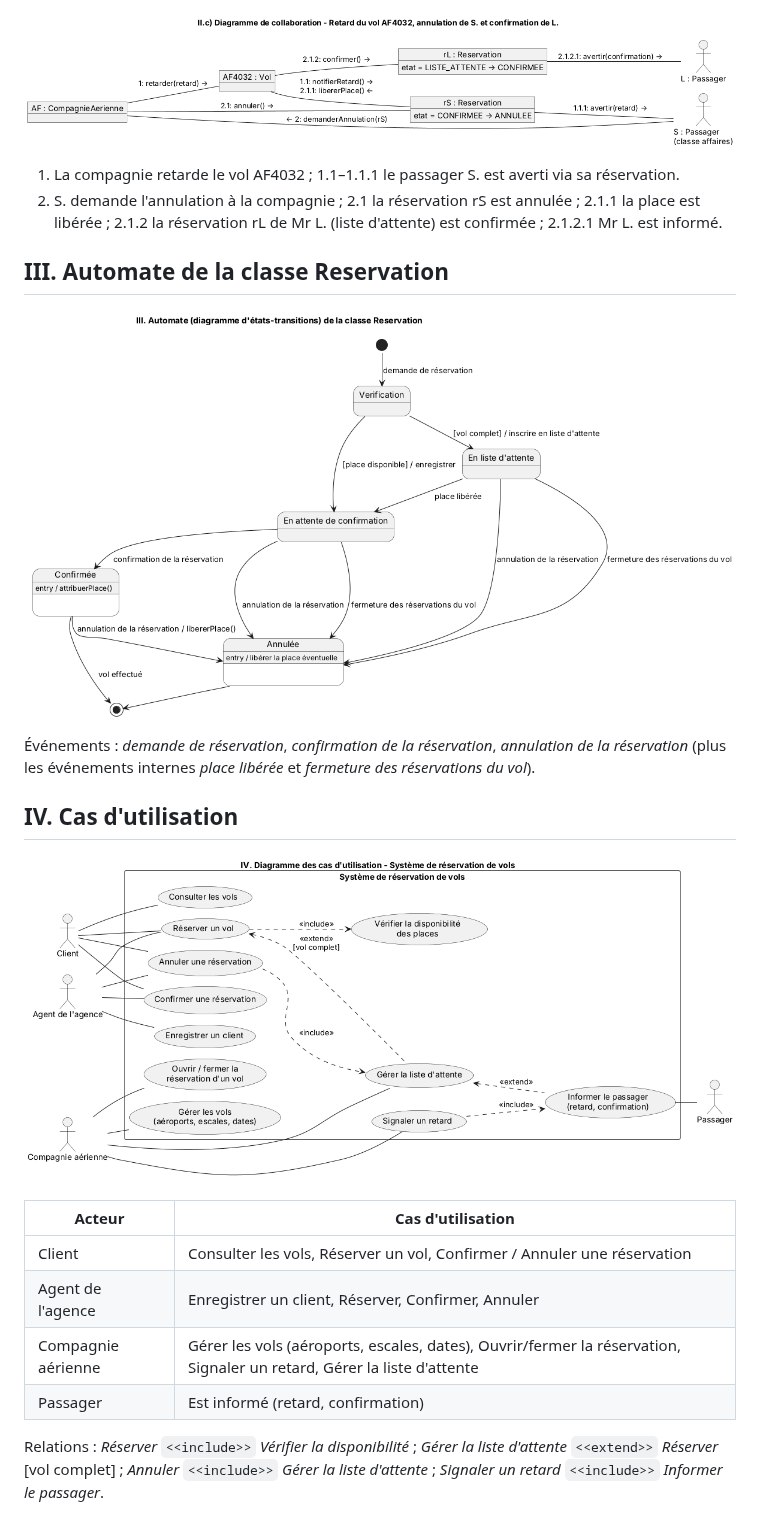
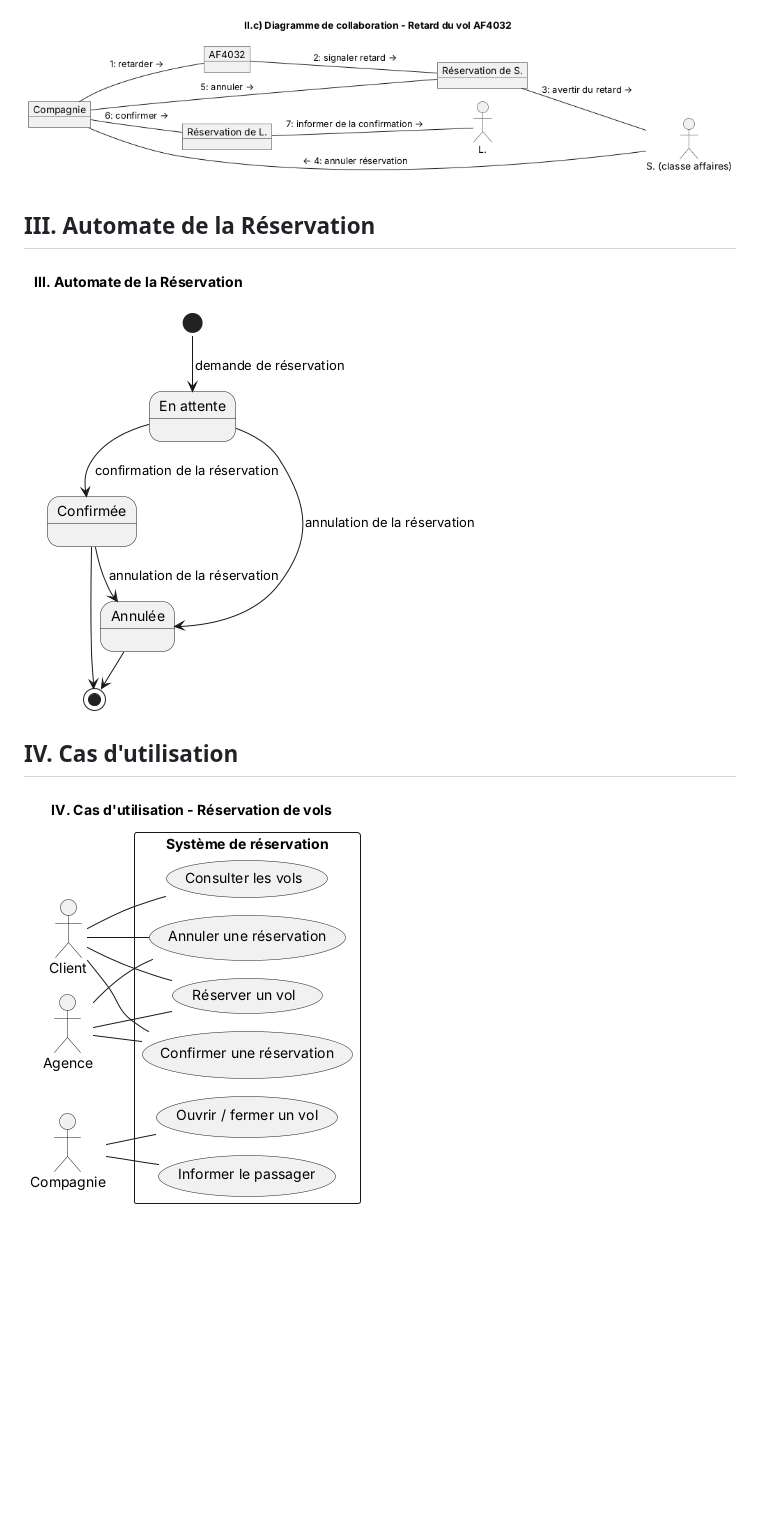
Before and after one commit to BambaXYZ/TP-C, a Markdown page: TD1-UML/README.md, the part around one of its changes. Rendered like a GitHub page; pictures changed too: TD1-UML/images/automate_reservation.png, TD1-UML/images/cas_utilisation.png, TD1-UML/images/collaboration_c.png; blank space fills up the shorter version.

```diff
--- a/TD1-UML/README.md
+++ b/TD1-UML/README.md
@@ -27,24 +13,7 @@ Temps 2 : confirmation du client → attribution de la place.
 ![collaboration c](images/collaboration_c.png)
 
-1. La compagnie retarde le vol AF4032 ; 1.1–1.1.1 le passager S. est averti via sa réservation.
-2. S. demande l'annulation à la compagnie ; 2.1 la réservation rS est annulée ; 2.1.1 la place est libérée ;
-   2.1.2 la réservation rL de Mr L. (liste d'attente) est confirmée ; 2.1.2.1 Mr L. est informé.
-
-## III. Automate de la classe Reservation
+## III. Automate de la Réservation
 ![automate](images/automate_reservation.png)
-
-Événements : *demande de réservation*, *confirmation de la réservation*, *annulation de la réservation*
-(plus les événements internes *place libérée* et *fermeture des réservations du vol*).
 
 ## IV. Cas d'utilisation
 ![cas d'utilisation](images/cas_utilisation.png)
-
-| Acteur | Cas d'utilisation |
-|---|---|
-| Client | Consulter les vols, Réserver un vol, Confirmer / Annuler une réservation |
-| Agent de l'agence | Enregistrer un client, Réserver, Confirmer, Annuler |
-| Compagnie aérienne | Gérer les vols (aéroports, escales, dates), Ouvrir/fermer la réservation, Signaler un retard, Gérer la liste d'attente |
-| Passager | Est informé (retard, confirmation) |
-
-Relations : *Réserver* `<<include>>` *Vérifier la disponibilité* ; *Gérer la liste d'attente* `<<extend>>` *Réserver* [vol complet] ;
-*Annuler* `<<include>>` *Gérer la liste d'attente* ; *Signaler un retard* `<<include>>` *Informer le passager*.
```
Also changed, not shown: other parts of TD1-UML/README.md (+4 -18 lines), TD1-UML/images/collaboration_b.png, TD1-UML/images/diagramme_classes.png, TD1-UML/images/diagramme_sequence.png, 6 other files.
